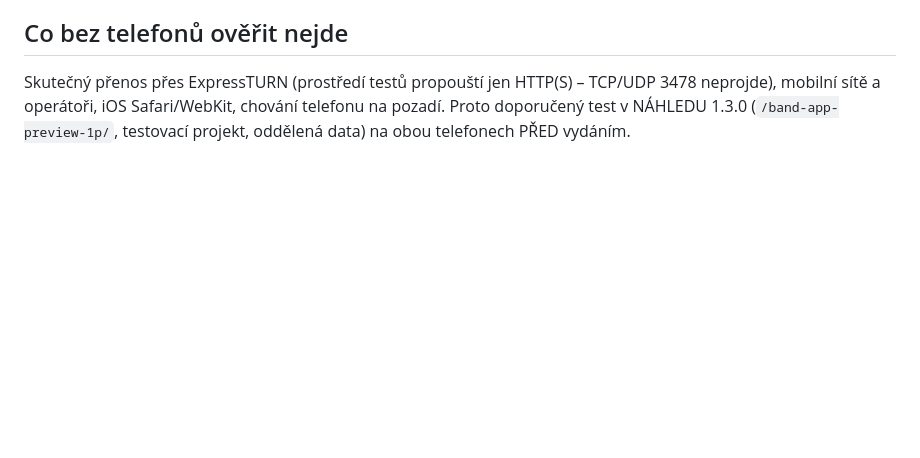
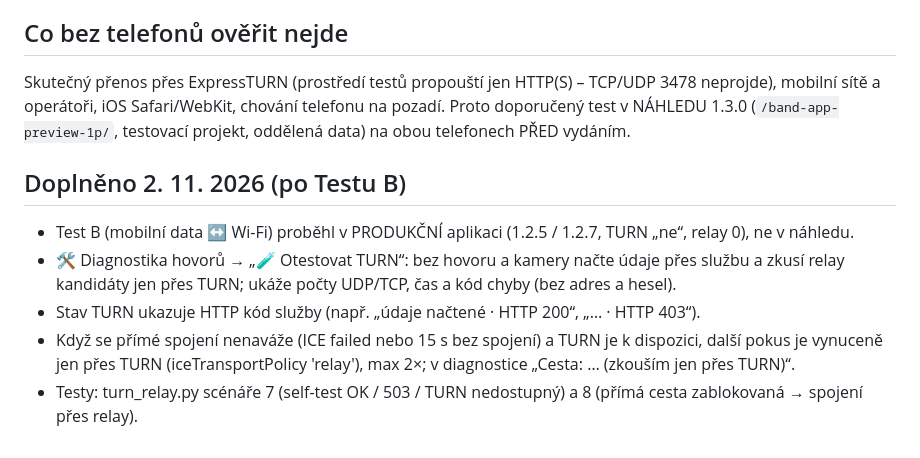
Before and after one commit to holub5305-dotcom/band-app, a Markdown page: docs/VYDANI-1.3.0.md, the part around the change. Drawn GitHub-style; blank space fills up the shorter version.

Commit message:
docs: 1.3.0 doplnění po Testu B

```diff
--- a/docs/VYDANI-1.3.0.md
+++ b/docs/VYDANI-1.3.0.md
@@ -66,3 +66,10 @@ relay scénáře 2, 4, 5 prošly). Živě (testovací projekt): Worker vrací TU
 Skutečný přenos přes ExpressTURN (prostředí testů propouští jen HTTP(S) – TCP/UDP 3478 neprojde), mobilní sítě
 a operátoři, iOS Safari/WebKit, chování telefonu na pozadí. Proto doporučený test v NÁHLEDU 1.3.0
 (`/band-app-preview-1p/`, testovací projekt, oddělená data) na obou telefonech PŘED vydáním.
+
+## Doplněno 2. 11. 2026 (po Testu B)
+- Test B (mobilní data ↔ Wi-Fi) proběhl v PRODUKČNÍ aplikaci (1.2.5 / 1.2.7, TURN „ne“, relay 0), ne v náhledu.
+- 🛠 Diagnostika hovorů → „🧪 Otestovat TURN“: bez hovoru a kamery načte údaje přes službu a zkusí relay kandidáty jen přes TURN; ukáže počty UDP/TCP, čas a kód chyby (bez adres a hesel).
+- Stav TURN ukazuje HTTP kód služby (např. „údaje načtené · HTTP 200“, „… · HTTP 403“).
+- Když se přímé spojení nenaváže (ICE failed nebo 15 s bez spojení) a TURN je k dispozici, další pokus je vynuceně jen přes TURN (iceTransportPolicy 'relay'), max 2×; v diagnostice „Cesta: … (zkouším jen přes TURN)“.
+- Testy: turn_relay.py scénáře 7 (self-test OK / 503 / TURN nedostupný) a 8 (přímá cesta zablokovaná → spojení přes relay).
```
